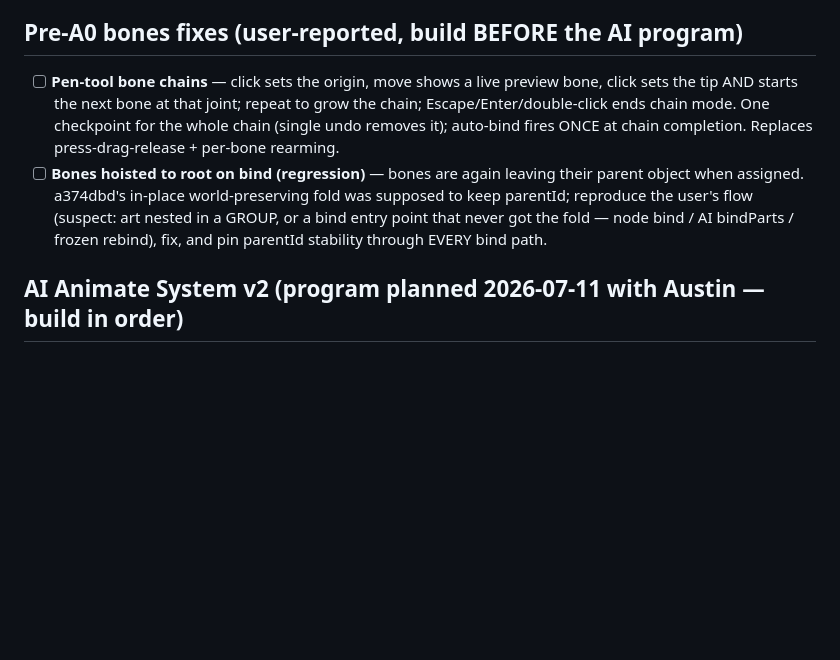
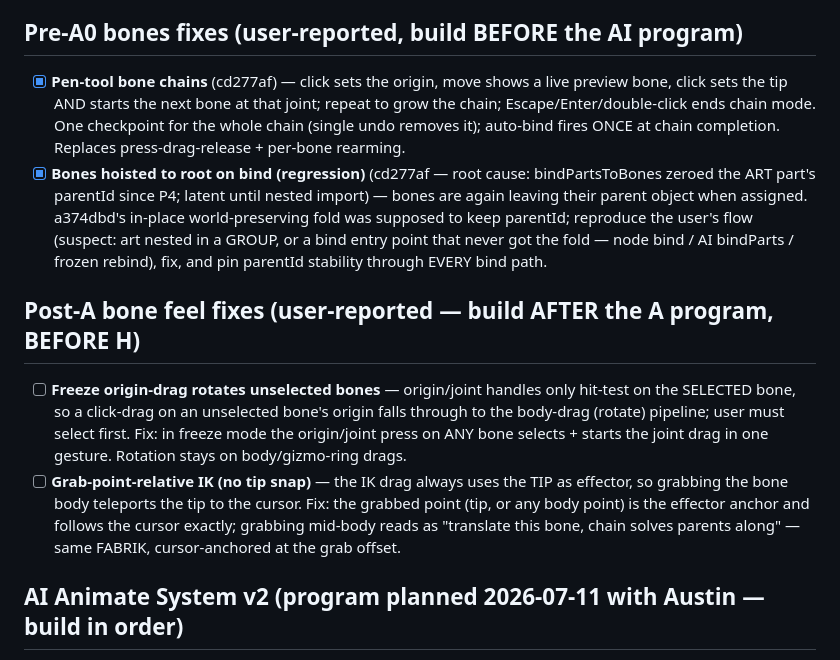
Before and after one commit to sladewasinger/RigStudio, a Markdown page: ROADMAP.md, the part around the change. Drawn GitHub-style; blank space fills up the shorter version.

Commit message:
ROADMAP: post-A bone feel fixes (freeze origin-drag routing, grab-point IK)
Co-Authored-By: Claude Fable 5 <noreply@anthropic.com>

```diff
--- a/ROADMAP.md
+++ b/ROADMAP.md
@@ -388,16 +388,29 @@ Follow-ups from live bones testing (queued behind the freeze-semantics wave):
   both exporters; verify against the user's headless rive-android pipeline.
 ## Pre-A0 bones fixes (user-reported, build BEFORE the AI program)
 
-- [ ] **Pen-tool bone chains** — click sets the origin, move shows a live preview
+- [x] **Pen-tool bone chains** (cd277af) — click sets the origin, move shows a live preview
   bone, click sets the tip AND starts the next bone at that joint; repeat to grow
   the chain; Escape/Enter/double-click ends chain mode. One checkpoint for the
   whole chain (single undo removes it); auto-bind fires ONCE at chain completion.
   Replaces press-drag-release + per-bone rearming.
-- [ ] **Bones hoisted to root on bind (regression)** — bones are again leaving
+- [x] **Bones hoisted to root on bind (regression)** (cd277af — root cause: bindPartsToBones zeroed the ART part's parentId since P4; latent until nested import) — bones are again leaving
   their parent object when assigned. a374dbd's in-place world-preserving fold was
   supposed to keep parentId; reproduce the user's flow (suspect: art nested in a
   GROUP, or a bind entry point that never got the fold — node bind / AI bindParts
   / frozen rebind), fix, and pin parentId stability through EVERY bind path.
+
+## Post-A bone feel fixes (user-reported — build AFTER the A program, BEFORE H)
+
+- [ ] **Freeze origin-drag rotates unselected bones** — origin/joint handles only
+  hit-test on the SELECTED bone, so a click-drag on an unselected bone's origin
+  falls through to the body-drag (rotate) pipeline; user must select first. Fix:
+  in freeze mode the origin/joint press on ANY bone selects + starts the joint
+  drag in one gesture. Rotation stays on body/gizmo-ring drags.
+- [ ] **Grab-point-relative IK (no tip snap)** — the IK drag always uses the TIP
+  as effector, so grabbing the bone body teleports the tip to the cursor. Fix:
+  the grabbed point (tip, or any body point) is the effector anchor and follows
+  the cursor exactly; grabbing mid-body reads as "translate this bone, chain
+  solves parents along" — same FABRIK, cursor-anchored at the grab offset.
 
 ## AI Animate System v2 (program planned 2026-07-11 with Austin — build in order)
 
```
